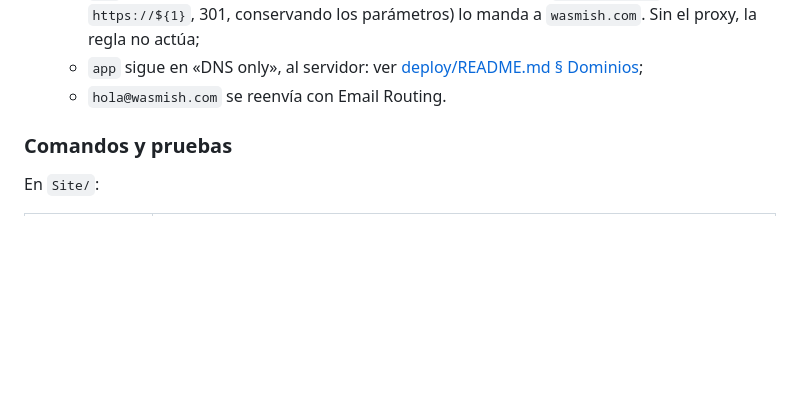
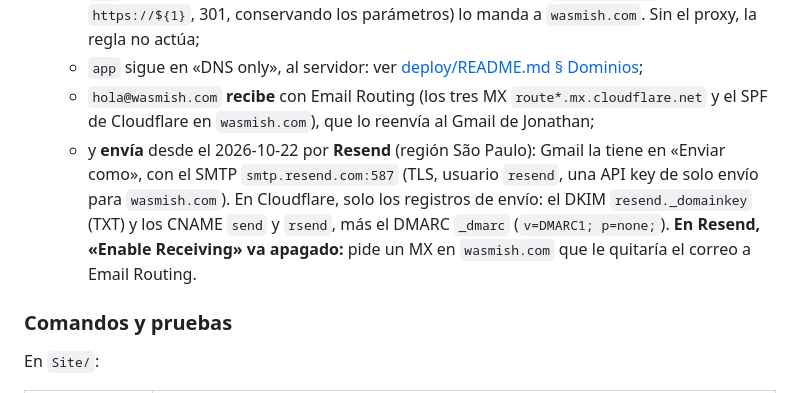
Before and after one commit to JonathanGualli/wasmish_v2, a Markdown page: docs/arquitectura/pagina-publica.md, the part around the change. GitHub-like rendering; blank space fills up the shorter version.

Commit message:
Docs: hola@wasmish.com también envía (#120)
Docs: hola@wasmish.com también envía (Resend)

Gmail la tiene en «Enviar como» por el SMTP de Resend; en Cloudflare solo
los registros de envío y el DMARC. La recepción sigue en Email Routing.

```diff
--- a/docs/arquitectura/pagina-publica.md
+++ b/docs/arquitectura/pagina-publica.md
@@ -102,7 +102,8 @@ Conectado al repo desde el panel de Cloudflare: no hay claves en GitHub.
   - `wasmish.com` es un dominio propio del proyecto de Pages (un CNAME a `wasmish-site.pages.dev`, «Proxied»);
   - `www` es «Proxied» y una *Redirect Rule* («www a wasmish.com»: `https://www.*` → `https://${1}`, 301, conservando los parámetros) lo manda a `wasmish.com`. Sin el proxy, la regla no actúa;
   - `app` sigue en «DNS only», al servidor: ver [deploy/README.md § Dominios](../../deploy/README.md#dominios);
-  - `hola@wasmish.com` se reenvía con Email Routing.
+  - `hola@wasmish.com` **recibe** con Email Routing (los tres MX `route*.mx.cloudflare.net` y el SPF de Cloudflare en `wasmish.com`), que lo reenvía al Gmail de Jonathan;
+  - y **envía** desde el 2026-10-22 por **Resend** (región São Paulo): Gmail la tiene en «Enviar como», con el SMTP `smtp.resend.com:587` (TLS, usuario `resend`, una API key de solo envío para `wasmish.com`). En Cloudflare, solo los registros de envío: el DKIM `resend._domainkey` (TXT) y los CNAME `send` y `rsend`, más el DMARC `_dmarc` (`v=DMARC1; p=none;`). **En Resend, «Enable Receiving» va apagado:** pide un MX en `wasmish.com` que le quitaría el correo a Email Routing.
 
 ### Comandos y pruebas
 
```
